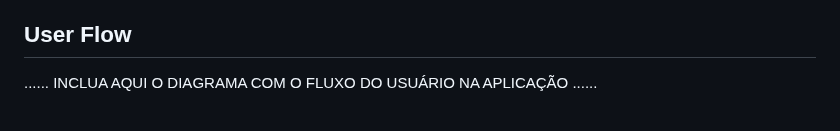
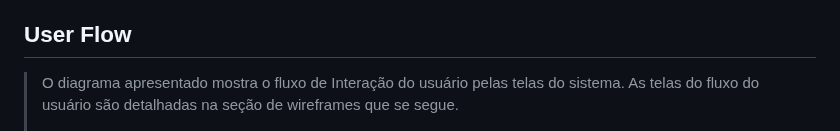
Before and after one commit to ICEI-PUC-Minas-PMGCC-TI/ti-1-pmg-cc-m-20231-tiaw-questoes-sobre-educacao-1, a Markdown page: docs/relatorio/Relatorio Tecnico - TEMPLATE.md, the part around the change. Rendered like a GitHub page.

```diff
--- a/docs/relatorio/Relatorio Tecnico - TEMPLATE.md
+++ b/docs/relatorio/Relatorio Tecnico - TEMPLATE.md
@@ -298,8 +298,9 @@ O projeto está restrito pelos itens apresentados na tabela a seguir.
 
 ## User Flow
 
-......  INCLUA AQUI O DIAGRAMA COM O FLUXO DO USUÁRIO NA APLICAÇÃO ......
-
+> O diagrama apresentado mostra o fluxo de Interação do usuário pelas telas do sistema.
+> As telas do fluxo do usuário são detalhadas na seção de wireframes que se segue.
+>
 > ![Nosso user flow](images/flowmap.png)
 
 > Fluxo de usuário (User Flow) é uma técnica que permite ao desenvolvedor
```
